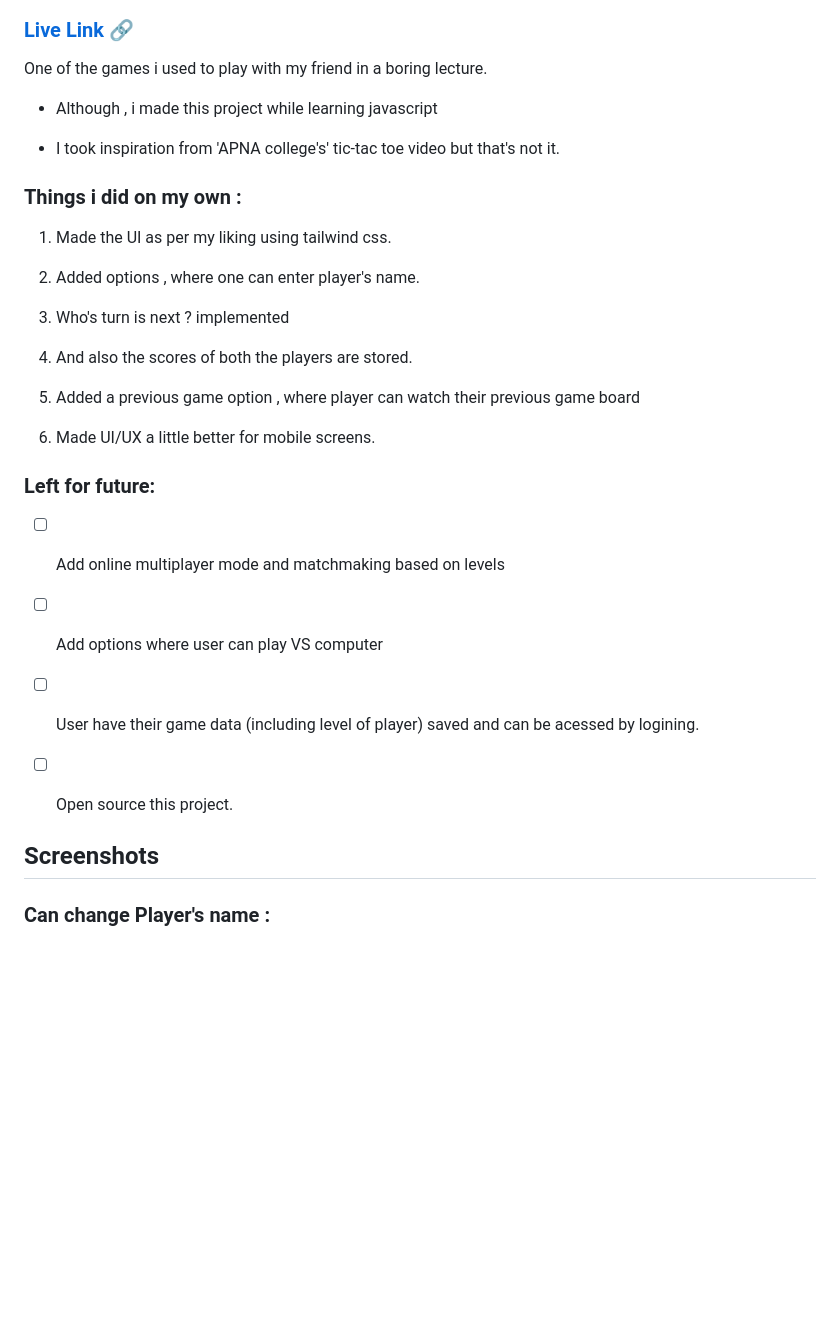
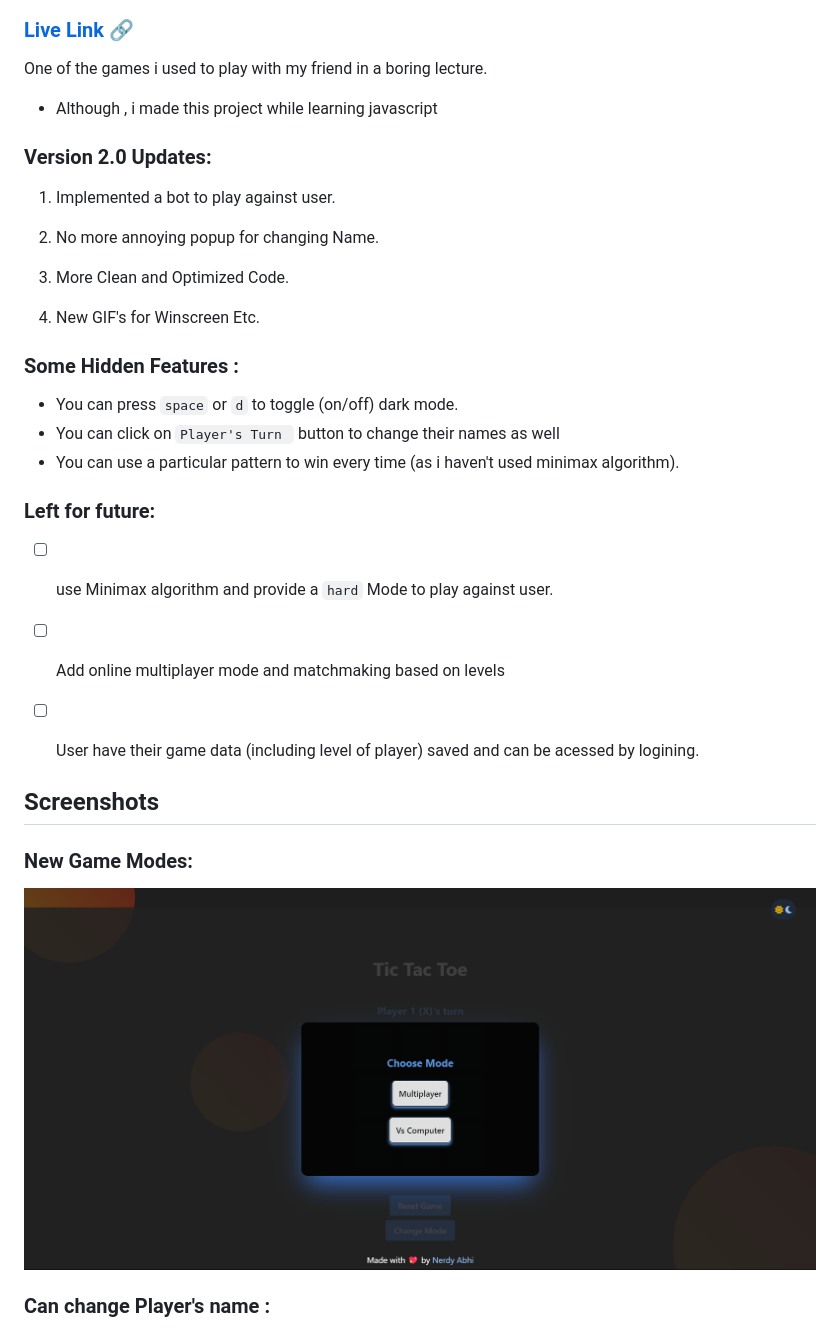
Before and after one commit to nerdyabhi/tic-tac-toe, a Markdown page: readme.md, the part around the change printed below. Rendered like a GitHub page; pictures changed too: asset/newGameModes.png (added); blank space fills up the shorter version.

Commit message:
Version 2.0

```diff
--- a/readme.md
+++ b/readme.md
@@ -3,33 +3,37 @@
 ### [Live Link 🔗](https://nerdyabhi.github.io/tic-tac-toe/)
 
 One of the games i used to play with my friend in a boring lecture.
-
 - Although , i made this project while learning javascript
 
-- I took inspiration from 'APNA college's' tic-tac toe video but that's not it.
 
-### Things i did on my own :
+### Version 2.0 Updates:
+1. Implemented a bot to play against user.
+2. No more annoying popup for changing Name.
+3. More Clean and Optimized Code.
 
-1. Made the UI as per my liking using tailwind css.
-2. Added options , where one can enter player's name.
-3. Who's turn is next ? implemented
-4. And also the scores of both the players are stored.
+4. New GIF's for Winscreen Etc.
 
-5. Added a previous game option , where player can watch their previous game board
+### Some Hidden Features :
+- You can press `space` or `d` to toggle (on/off) dark mode.
+- You can click on `Player's Turn ` button to change their names as well
+- You can use a particular pattern to win every time (as i haven't used minimax algorithm).
 
-6. Made UI/UX a little better for mobile screens.
+
 
 ### Left for future:
 
+- [ ] use Minimax algorithm and provide a `hard` Mode to play against user.
+
 - [ ] Add online multiplayer mode and matchmaking based on levels
-
-- [ ] Add options where user can play VS computer
 
 - [ ] User have their game data (including level of player) saved and can be acessed by logining.
 
-- [ ] Open source this project.
 
 ## Screenshots
 
+
+### New Game Modes:
+![alt text](/asset/newGameModes.png)
+
 ### Can change Player's name :
 
```
Also changed, not shown: other parts of readme.md (+1 -5 lines), asset/image.png, 2 other files.
